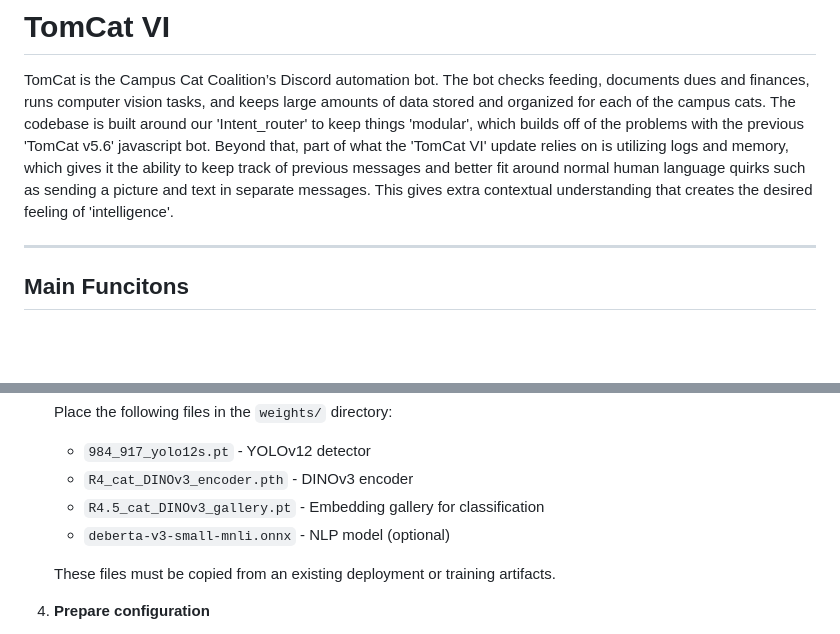
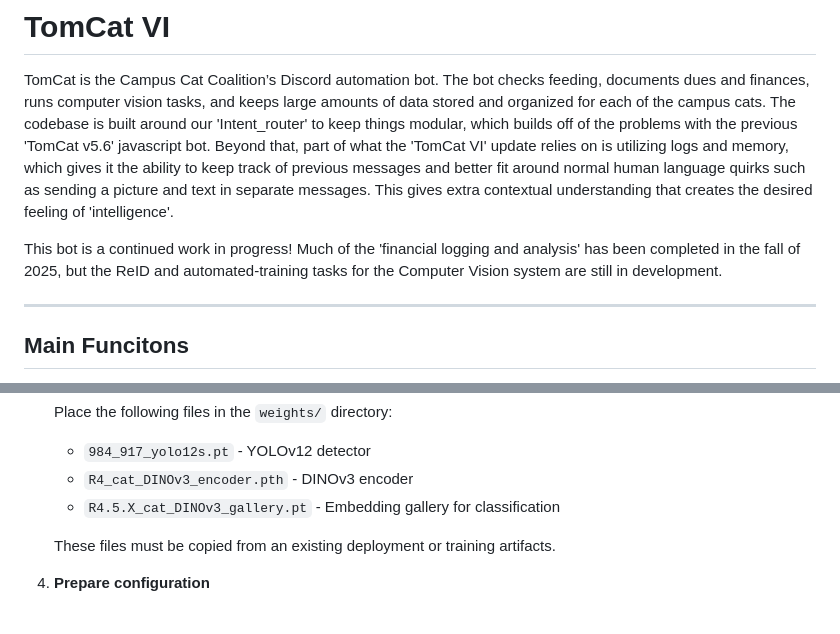
Before and after one commit to Austin-J-B/PyTomCat, a Markdown page: README.md, 2 parts joined by grey strips. GitHub-like rendering; blank space fills up the shorter version.

Commit message:
Fix typos and update file references in README
Corrected typos and updated file names in README.

```diff
--- a/README.md
+++ b/README.md
@@ -3,13 +3,17 @@
 TomCat is the Campus Cat Coalition’s Discord automation bot. The bot checks feeding,
 documents dues and finances, runs computer vision tasks, and keeps large amounts
 of data stored and organized for each of the campus cats.
-The codebase is built around our 'Intent_router' to keep things 'modular', which
+The codebase is built around our 'Intent_router' to keep things modular, which
 builds off of the problems with the previous 'TomCat v5.6' javascript bot.
 Beyond that, part of what the 'TomCat VI' update relies on is utilizing logs and
 memory, which gives it the ability to keep track of previous messages and better
 fit around normal human language quirks such as sending a picture and text in
 separate messages. This gives extra contextual understanding that creates the
 desired feeling of 'intelligence'.
+
+This bot is a continued work in progress! Much of the 'financial logging and analysis'
+has been completed in the fall of 2025, but the ReID and automated-training tasks for
+the Computer Vision system are still in development.
 
 ---
 
@@ -98,8 +102,7 @@ on whether `nvidia-smi` is available (override with `--gpu` or `--cpu`).
    Place the following files in the `weights/` directory:
    - `984_917_yolo12s.pt` - YOLOv12 detector
    - `R4_cat_DINOv3_encoder.pth` - DINOv3 encoder
-   - `R4.5_cat_DINOv3_gallery.pt` - Embedding gallery for classification
-   - `deberta-v3-small-mnli.onnx` - NLP model (optional)
+   - `R4.5.X_cat_DINOv3_gallery.pt` - Embedding gallery for classification
 
    These files must be copied from an existing deployment or training artifacts.
 
```
Also changed, not shown: other parts of README.md (+0 -59 lines).
